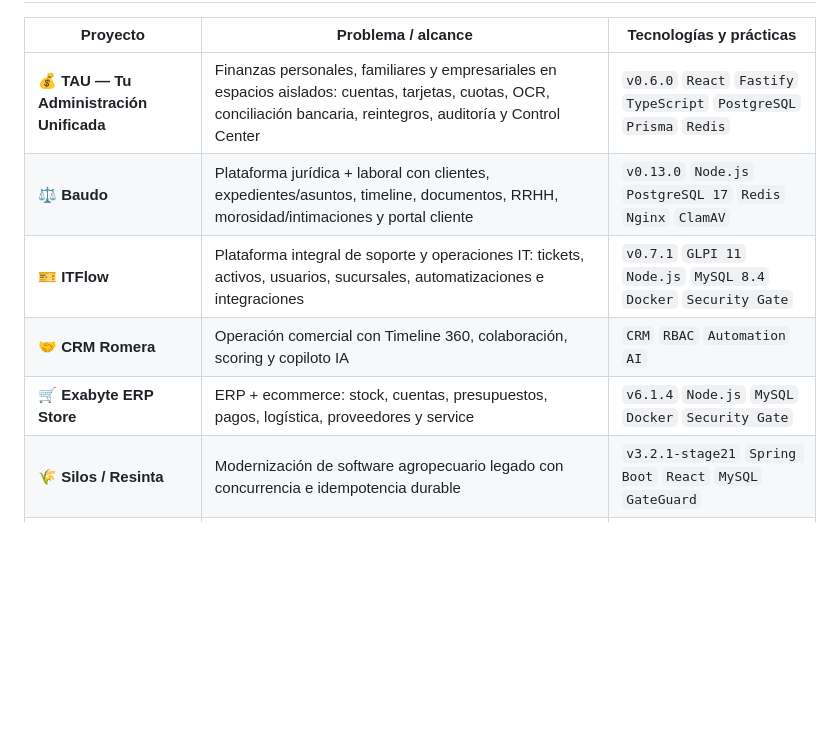
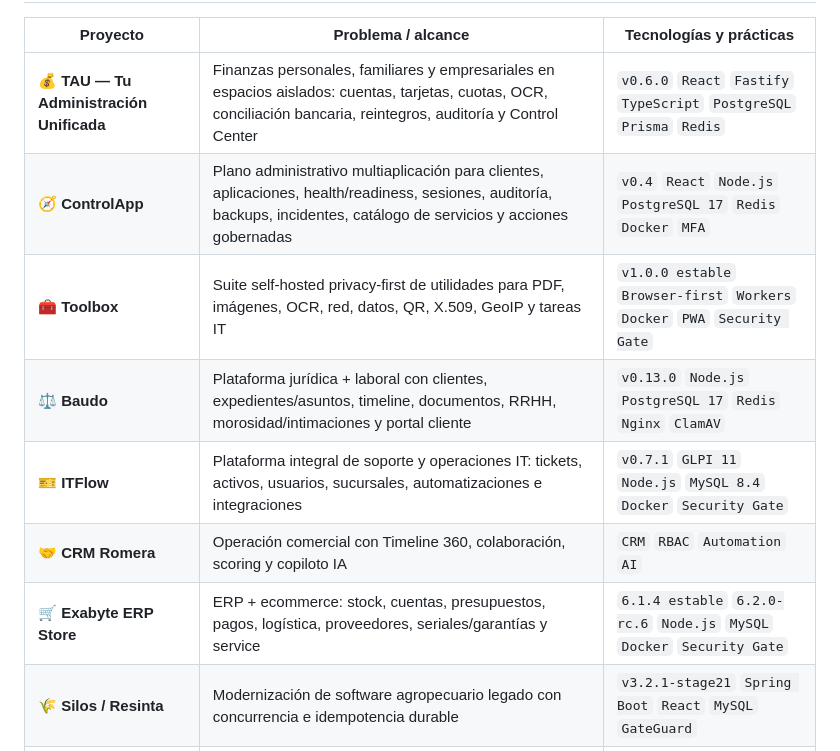
Before and after one commit to poto212/poto212, a Markdown page: README.md, the part around one of its changes. Rendered like a GitHub page; blank space fills up the shorter version.

```diff
--- a/README.md
+++ b/README.md
@@ -155,10 +155,12 @@ La versión pública estable actual es **OLBROKER 6.6.8**. La rama **6.6.9** se
 | Proyecto | Problema / alcance | Tecnologías y prácticas |
 |---|---|---|
 | **💰 TAU — Tu Administración Unificada** | Finanzas personales, familiares y empresariales en espacios aislados: cuentas, tarjetas, cuotas, OCR, conciliación bancaria, reintegros, auditoría y Control Center | `v0.6.0` `React` `Fastify` `TypeScript` `PostgreSQL` `Prisma` `Redis` |
+| **🧭 ControlApp** | Plano administrativo multiaplicación para clientes, aplicaciones, health/readiness, sesiones, auditoría, backups, incidentes, catálogo de servicios y acciones gobernadas | `v0.4` `React` `Node.js` `PostgreSQL 17` `Redis` `Docker` `MFA` |
+| **🧰 Toolbox** | Suite self-hosted privacy-first de utilidades para PDF, imágenes, OCR, red, datos, QR, X.509, GeoIP y tareas IT | `v1.0.0 estable` `Browser-first` `Workers` `Docker` `PWA` `Security Gate` |
 | **⚖️ Baudo** | Plataforma jurídica + laboral con clientes, expedientes/asuntos, timeline, documentos, RRHH, morosidad/intimaciones y portal cliente | `v0.13.0` `Node.js` `PostgreSQL 17` `Redis` `Nginx` `ClamAV` |
 | **🎫 ITFlow** | Plataforma integral de soporte y operaciones IT: tickets, activos, usuarios, sucursales, automatizaciones e integraciones | `v0.7.1` `GLPI 11` `Node.js` `MySQL 8.4` `Docker` `Security Gate` |
 | **🤝 CRM Romera** | Operación comercial con Timeline 360, colaboración, scoring y copiloto IA | `CRM` `RBAC` `Automation` `AI` |
-| **🛒 Exabyte ERP Store** | ERP + ecommerce: stock, cuentas, presupuestos, pagos, logística, proveedores y service | `v6.1.4` `Node.js` `MySQL` `Docker` `Security Gate` |
+| **🛒 Exabyte ERP Store** | ERP + ecommerce: stock, cuentas, presupuestos, pagos, logística, proveedores, seriales/garantías y service | `6.1.4 estable` `6.2.0-rc.6` `Node.js` `MySQL` `Docker` `Security Gate` |
 | **🌾 Silos / Resinta** | Modernización de software agropecuario legado con concurrencia e idempotencia durable | `v3.2.1-stage21` `Spring Boot` `React` `MySQL` `GateGuard` |
 | **💳 Financiera RM** | Workflow financiero LAB con portal de Soporte IT, revisión de accesos, salud operativa, trazabilidad y controles antifraude consultivos | `0.11.0-LAB` `RBAC` `MFA` `BOLA/BFLA` `Auditoría` `Docker` |
 | **🏢 Portal STM** | Afiliados, beneficios, vouchers, validaciones y administración | `RBAC` `BOLA/BFLA` `Rate Limit` `Responsive` |
```
Also changed, not shown: other parts of README.md (+14 -10 lines).
